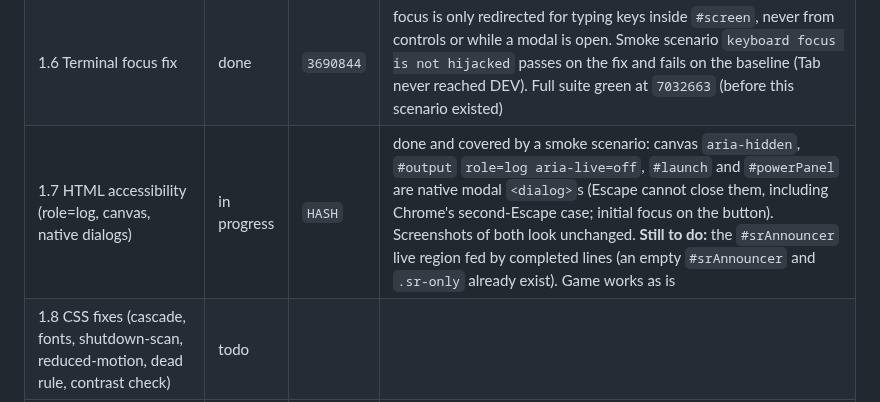
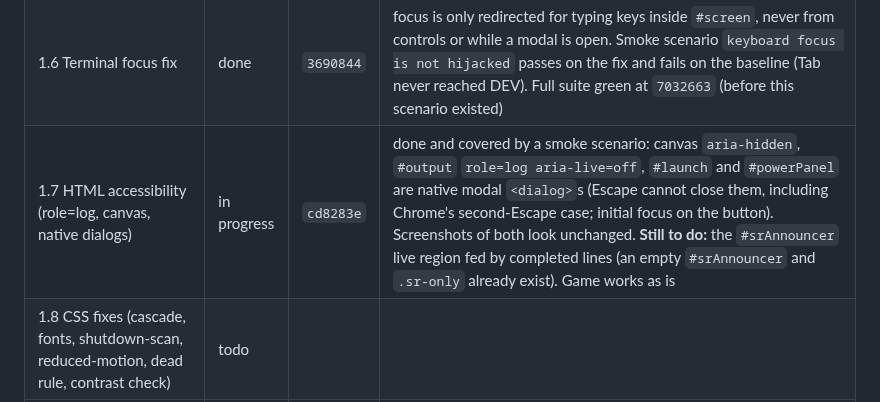
Before and after one commit to Filiposakkq/Website, a Markdown page: docs/overhaul/phase-01-foundation-and-bugfixes.md, the part around the change. Rendered like a GitHub page.

Commit message:
wip(phase-1.7): record commit hash
Co-Authored-By: Claude Sonnet 5.5 <noreply@anthropic.com>
Claude-Session: https://claude.ai/code/session_01QUkG5VpFcNPAQiqEf1ZBmL

```diff
--- a/docs/overhaul/phase-01-foundation-and-bugfixes.md
+++ b/docs/overhaul/phase-01-foundation-and-bugfixes.md
@@ -140,7 +140,7 @@ Commit and push after **every row** (see "Checkpoints" in the master README). Up
 | 1.4 GameContext + createLevel01(ctx) | done | `eda836d` | `createGameContext` (throws on a missing member) + `createLevel01(ctx)`; built once per session. Fixes the missing `revealSourcePart` (third hint crash); smoke scenario added |
 | 1.5 Move chooseTrust out of tty.js | done | `055c0ea` | `chooseTrust` now in `story-choices.js` (all aliases kept), removed from `tty.js`; reduced-motion smoke passes |
 | 1.6 Terminal focus fix | done | `3690844` | focus is only redirected for typing keys inside `#screen`, never from controls or while a modal is open. Smoke scenario `keyboard focus is not hijacked` passes on the fix and fails on the baseline (Tab never reached DEV). Full suite green at `7032663` (before this scenario existed) |
-| 1.7 HTML accessibility (role=log, canvas, native dialogs) | in progress | `HASH` | done and covered by a smoke scenario: canvas `aria-hidden`, `#output` `role=log aria-live=off`, `#launch` and `#powerPanel` are native modal `<dialog>`s (Escape cannot close them, including Chrome's second-Escape case; initial focus on the button). Screenshots of both look unchanged. **Still to do:** the `#srAnnouncer` live region fed by completed lines (an empty `#srAnnouncer` and `.sr-only` already exist). Game works as is |
+| 1.7 HTML accessibility (role=log, canvas, native dialogs) | in progress | `cd8283e` | done and covered by a smoke scenario: canvas `aria-hidden`, `#output` `role=log aria-live=off`, `#launch` and `#powerPanel` are native modal `<dialog>`s (Escape cannot close them, including Chrome's second-Escape case; initial focus on the button). Screenshots of both look unchanged. **Still to do:** the `#srAnnouncer` live region fed by completed lines (an empty `#srAnnouncer` and `.sr-only` already exist). Game works as is |
 | 1.8 CSS fixes (cascade, fonts, shutdown-scan, reduced-motion, dead rule, contrast check) | todo | | |
 | 1.9 Rain to ES module | done | `ecfa5d4` | `rain.js` (rAF with 55 ms step accumulator, pauses when hidden, ResizeObserver, reacts live to reduced-motion and `quiet-motion`) replaces `fx.js`; `window.setRain`/`syncRainMotion` and the script tag are gone. Smoke: no rain globals, rain starts after reduced motion is switched off, and the real game's canvas is at 0.22 and painting at the intro. Visual look unchanged is **unverified** (owner: check on the preview) |
 | 1.10 Timer and leak fixes (trace, Elliot echo, victory path, audio envelope, key crash) | done | `3646a55` | `trace.js` stops at expiry and `set()` restarts it; Elliot echo timers are session-owned; ambient intervals and all other timers are gone after victory (smoke asserts `pending() === 0`); `getLevel01Key` fallback + terminal notice; `envelope()` attack/hold clamped; every cue renders in an `OfflineAudioContext` without errors or NaN (smoke). Each has a smoke scenario; the envelope clamp itself is only exercised indirectly (no audible check, owner listens in phase 2) |
```
